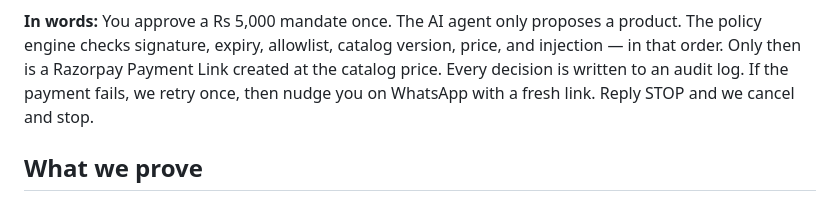
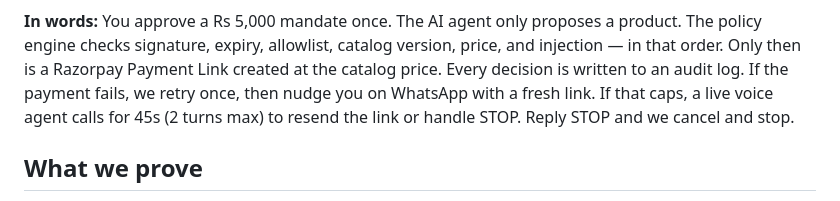
Before and after one commit to Eros483/RekhaVasool, a Markdown page: README.md, the part around one of its changes. Rendered like a GitHub page.

Commit message:
docs: update mermaid + description for voice 45s in how-it-works

````diff
--- a/README.md
+++ b/README.md
@@ -40,7 +43,7 @@ flowchart LR
     E --> H
 ```
 
-**In words:** You approve a Rs 5,000 mandate once. The AI agent only proposes a product. The policy engine checks signature, expiry, allowlist, catalog version, price, and injection — in that order. Only then is a Razorpay Payment Link created at the catalog price. Every decision is written to an audit log. If the payment fails, we retry once, then nudge you on WhatsApp with a fresh link. Reply STOP and we cancel and stop.
+**In words:** You approve a Rs 5,000 mandate once. The AI agent only proposes a product. The policy engine checks signature, expiry, allowlist, catalog version, price, and injection — in that order. Only then is a Razorpay Payment Link created at the catalog price. Every decision is written to an audit log. If the payment fails, we retry once, then nudge you on WhatsApp with a fresh link. If that caps, a live voice agent calls for 45s (2 turns max) to resend the link or handle STOP. Reply STOP and we cancel and stop.
 
 ## What we prove
 
````
Also changed, not shown: other parts of README.md (+3 -0 lines).
